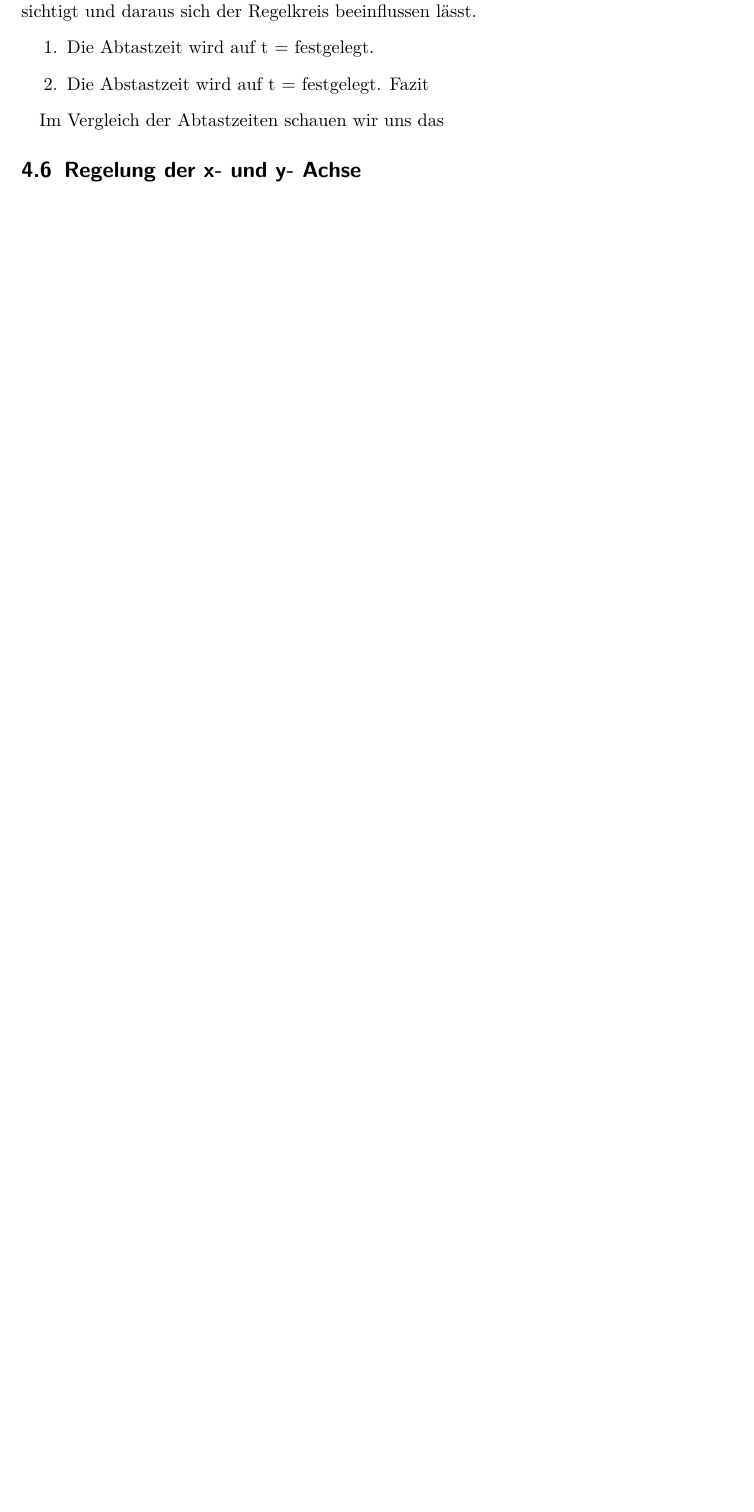
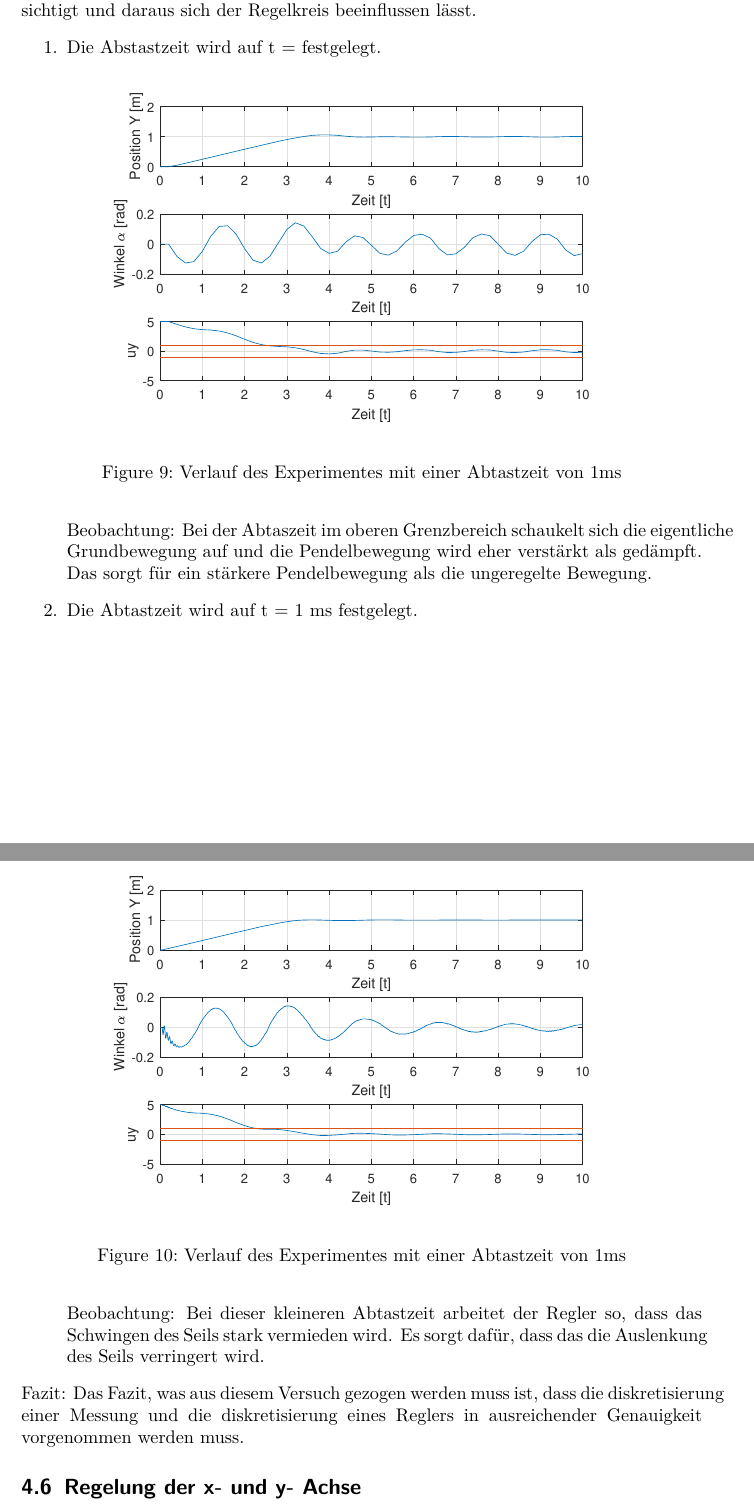
Before and after one commit to Eugen2586/RegelungstechnikAbgabe, a LaTeX document (Praktikumsbericht Regelungstechnik Praktikum/Praktikum Regelungstechnik.tex): part of page 10 of 10 before the commit and two parts of pages 10 and 11 of 11 after it, the two joined at a grey line, cut so that both start at the same text, the shorter picture padded with empty space. Compiled offline with pdfLaTeX.

Commit message:
Starten mit dem einplotten. :)

```diff
--- a/Praktikumsbericht Regelungstechnik Praktikum/Praktikum Regelungstechnik.tex
+++ b/Praktikumsbericht Regelungstechnik Praktikum/Praktikum Regelungstechnik.tex
@@ -225,13 +226,26 @@ In diesem Versuch wird der Einfluss der Abtastzeit auf das Ergebnis der Regelung
 \end{align}
 Was dabei einkalkuliert wurde, ist, dass T direkt die Abtastzeit des Reglers Berücksichtigt und daraus sich der Regelkreis beeinflussen lässt.
 \begin{enumerate}
-\item Die Abtastzeit wird auf t = festgelegt.
 \item Die Abstastzeit wird auf t = festgelegt.
-Fazit
+\begin{figure}[H]
+	\centering
+	\includegraphics[width=0.8\textwidth]{Figure45a200mT}
+	\caption{Verlauf des Experimentes mit einer Abtastzeit von 1ms}
+	\label{img:grafik-dummy}
+\end{figure}
+Beobachtung:
+Bei der Abtaszeit im oberen Grenzbereich schaukelt sich die eigentliche Grundbewegung auf und die Pendelbewegung wird eher verstärkt als gedämpft. Das sorgt für ein stärkere Pendelbewegung als die ungeregelte Bewegung.
+\item Die Abtastzeit wird auf t = 1 ms festgelegt.
+\begin{figure}[H]
+	\centering
+	\includegraphics[width=0.8\textwidth]{45a1mT}
+	\caption{Verlauf des Experimentes mit einer Abtastzeit von 1ms}
+	\label{img:grafik-dummy}
+\end{figure}
+Beobachtung:
+Bei dieser kleineren Abtastzeit arbeitet der Regler so, dass das Schwingen des Seils stark vermieden wird. Es sorgt dafür, dass das die Auslenkung des Seils verringert wird.
 \end{enumerate}
-
-
-Im Vergleich der Abtastzeiten schauen wir uns das
+Fazit: Das Fazit, was aus diesem Versuch gezogen werden muss ist, dass die diskretisierung einer Messung und die diskretisierung eines Reglers in ausreichender Genauigkeit vorgenommen werden muss.
 \subsection{Regelung der x- und y- Achse}
 
 %Modell zum Einfügen eines Bildes
```
Also changed, not shown: Praktikumsbericht Regelungstechnik Praktikum/45a1mT.eps (added), Praktikumsbericht Regelungstechnik Praktikum/Figure45a200mT.eps (added), Praktikumsbericht Regelungstechnik Praktikum/Kran/45/Figure45a1mT.eps (added), Praktikumsbericht Regelungstechnik Praktikum/Kran/45/Figure45a200mT.eps (added), Praktikumsbericht Regelungstechnik Praktikum/Praktikum Regelungstechnik.pdf, Praktikumsbericht Regelungstechnik Praktikum/Praktikum Regelungstechnik.tex (5 more changed lines), 4 other files.
